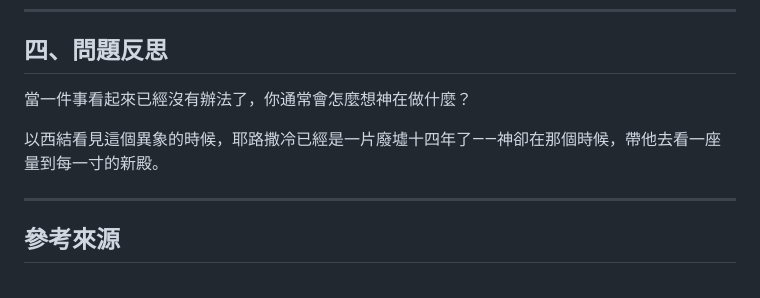
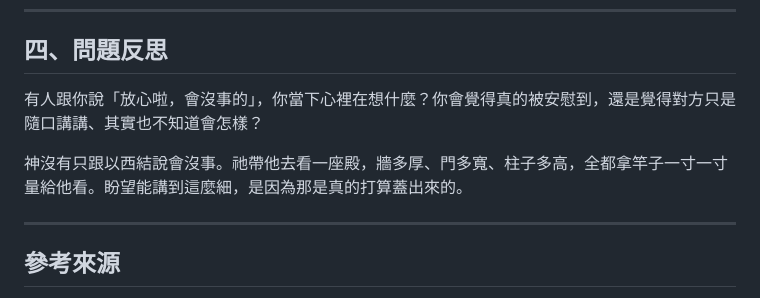
Before and after one commit to b11031371/my_bible_notes, a Markdown page: 2026-08-15/note_zh.md, the part around the change. Drawn GitHub-style.

```diff
--- a/2026-08-15/note_zh.md
+++ b/2026-08-15/note_zh.md
@@ -69,9 +69,9 @@
 
 ## 四、問題反思
 
-當一件事看起來已經沒有辦法了，你通常會怎麼想神在做什麼？
+有人跟你說「放心啦，會沒事的」，你當下心裡在想什麼？你會覺得真的被安慰到，還是覺得對方只是隨口講講、其實也不知道會怎樣？
 
-以西結看見這個異象的時候，耶路撒冷已經是一片廢墟十四年了——神卻在那個時候，帶他去看一座量到每一寸的新殿。
+神沒有只跟以西結說會沒事。祂帶他去看一座殿，牆多厚、門多寬、柱子多高，全都拿竿子一寸一寸量給他看。盼望能講到這麼細，是因為那是真的打算蓋出來的。
 
 ---
 
```
